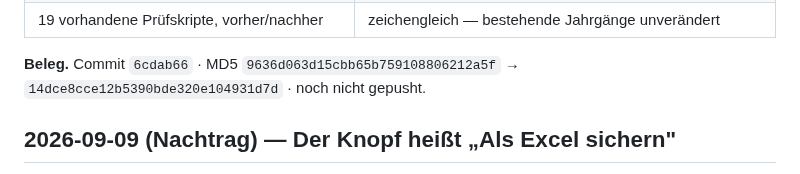
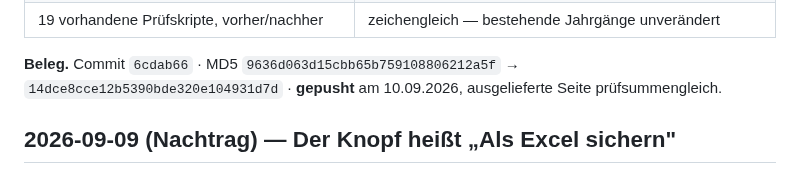
Before and after one commit to Barings1995/jahresvorschau, a Markdown page: Änderungslog_Jahresvorschau.md, the part around the change. GitHub-like rendering.

Commit message:
Log: der Sonderheft-Eintrag ist gepusst und abgeglichen

```diff
--- a/Änderungslog_Jahresvorschau.md
+++ b/Änderungslog_Jahresvorschau.md
@@ -76,7 +76,8 @@ Kongressbezug und einem Doppelheft „1–2" als Gegenprobe, durch Chrome headle
 | 19 vorhandene Prüfskripte, vorher/nachher | zeichengleich — bestehende Jahrgänge unverändert |
 
 **Beleg.** Commit `6cdab66` · MD5 `9636d063d15cbb65b759108806212a5f` →
-`14dce8cce12b5390bde320e104931d7d` · noch nicht gepusht.
+`14dce8cce12b5390bde320e104931d7d` · **gepusht** am 10.09.2026, ausgelieferte
+Seite prüfsummengleich.
 
 ## 2026-09-09 (Nachtrag) — Der Knopf heißt „Als Excel sichern"
 
```
